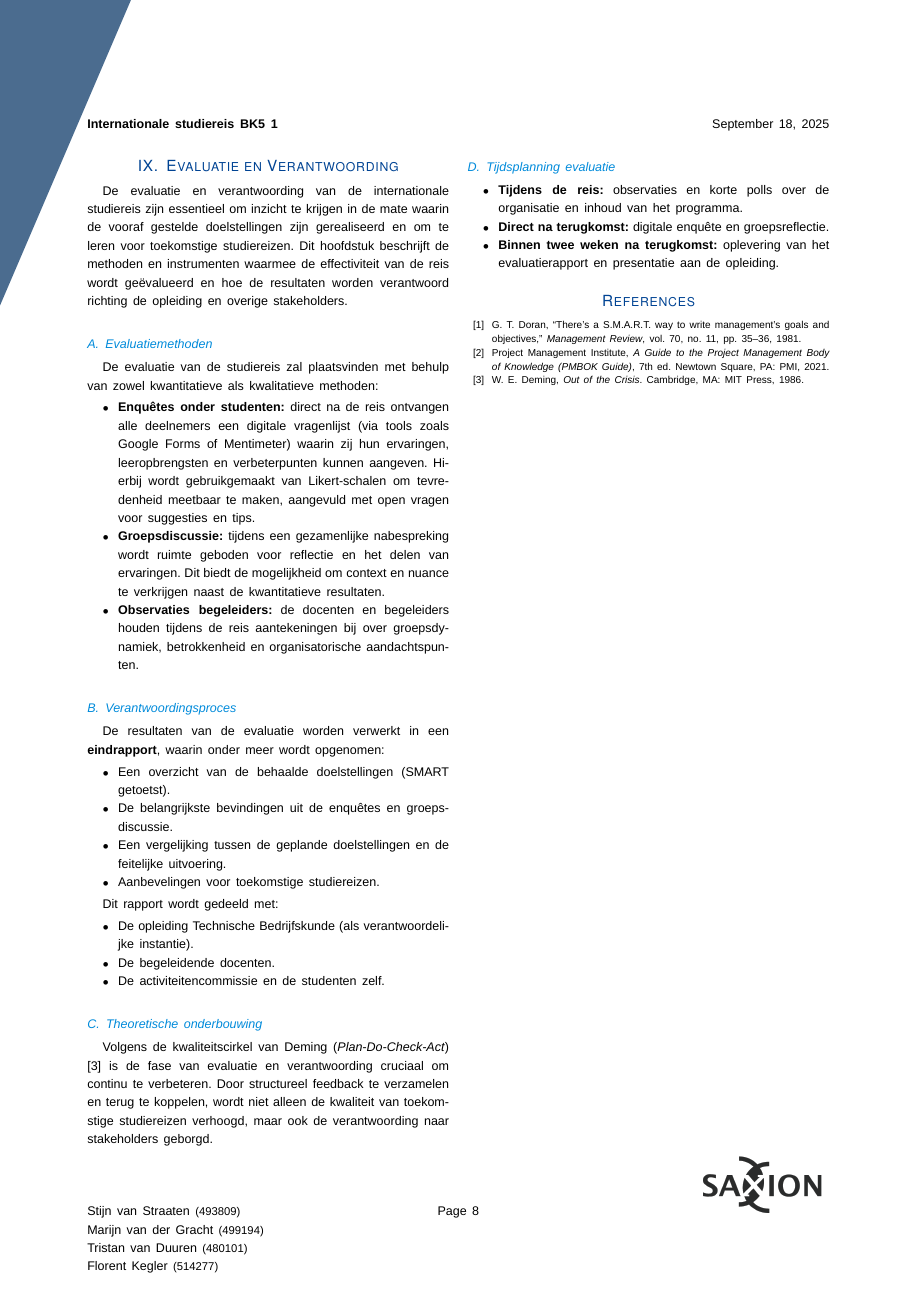
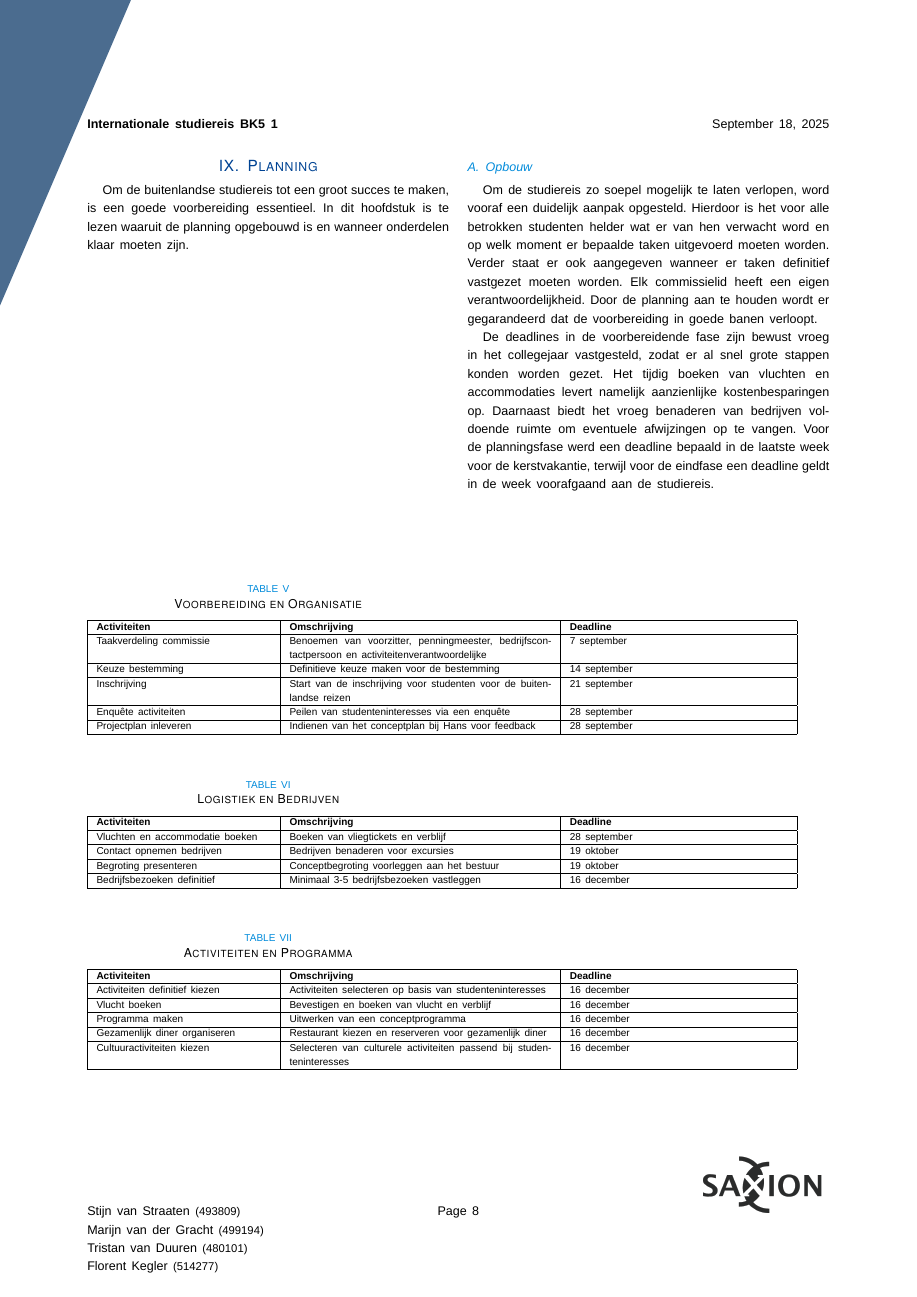
Before and after one commit to stormceesie/StudieReis1, a LaTeX document (StudieReis1.tex, which reads Planning.tex): page 9 of 9 before the commit and page 9 of 10 after it. Compiled offline with XeLaTeX; a missing font is replaced by an installed copy or a similar font.

Commit message:
Progress everything is ready now

```diff
--- /dev/null
+++ b/Planning.tex
@@ -0,0 +1,74 @@
+\section{Planning}
+
+Om de buitenlandse studiereis tot een groot succes te maken, is een goede voorbereiding essentieel. In dit hoofdstuk is te lezen waaruit de planning opgebouwd is en wanneer onderdelen klaar moeten zijn.
+
+\vspace{7cm}
+
+\begin{table}[h!]
+	\centering
+	\caption{Voorbereiding en Organisatie}
+	\label{tab:voorbereiding}
+	\begin{tabular}{|p{4cm}|p{6cm}|p{5cm}|}
+		\hline
+		\textbf{Activiteiten} & \textbf{Omschrijving} & \textbf{Deadline} \\
+		\hline
+		Taakverdeling commissie & Benoemen van voorzitter, penningmeester, bedrijfscontactpersoon en activiteitenverantwoordelijke & 7 september \\
+		\hline
+		Keuze bestemming & Definitieve keuze maken voor de bestemming & 14 september \\
+		\hline
+		Inschrijving & Start van de inschrijving voor studenten voor de buitenlandse reizen & 21 september \\
+		\hline
+		Enquête activiteiten & Peilen van studenteninteresses via een enquête & 28 september \\
+		\hline
+		Projectplan inleveren & Indienen van het conceptplan bij Hans voor feedback & 28 september \\
+		\hline
+	\end{tabular}
+\end{table}
+
+\begin{table}[h!]
+	\centering
+	\caption{Logistiek en Bedrijven}
+	\label{tab:logistiek}
+	\begin{tabular}{|p{4cm}|p{6cm}|p{5cm}|}
+		\hline
+		\textbf{Activiteiten} & \textbf{Omschrijving} & \textbf{Deadline} \\
+		\hline
+		Vluchten en accommodatie boeken & Boeken van vliegtickets en verblijf & 28 september \\
+		\hline
+		Contact opnemen bedrijven & Bedrijven benaderen voor excursies & 19 oktober \\
+		\hline
+		Begroting presenteren & Conceptbegroting voorleggen aan het bestuur & 19 oktober \\
+		\hline
+		Bedrijfsbezoeken definitief & Minimaal 3-5 bedrijfsbezoeken vastleggen & 16 december \\
+		\hline
+	\end{tabular}
+\end{table}
+
+\begin{table}[h!]
+	\centering
+	\caption{Activiteiten en Programma}
+	\label{tab:activiteiten}
+	\begin{tabular}{|p{4cm}|p{6cm}|p{5cm}|}
+		\hline
+		\textbf{Activiteiten} & \textbf{Omschrijving} & \textbf{Deadline} \\
+		\hline
+		Activiteiten definitief kiezen & Activiteiten selecteren op basis van studenteninteresses & 16 december \\
+		\hline
+		Vlucht boeken & Bevestigen en boeken van vlucht en verblijf & 16 december \\
+		\hline
+		Programma maken & Uitwerken van een conceptprogramma & 16 december \\
+		\hline
+		Gezamenlijk diner organiseren & Restaurant kiezen en reserveren voor gezamenlijk diner & 16 december \\
+		\hline
+		Cultuuractiviteiten kiezen & Selecteren van culturele activiteiten passend bij studenteninteresses & 16 december \\
+		\hline
+	\end{tabular}
+\end{table}
+
+\newpage
+
+\subsection{Opbouw}
+
+Om de studiereis zo soepel mogelijk te laten verlopen, word vooraf een duidelijk aanpak opgesteld. Hierdoor is het voor alle betrokken studenten helder wat er van hen verwacht word en op welk moment er bepaalde taken uitgevoerd moeten worden. Verder staat er ook aangegeven wanneer er taken definitief vastgezet moeten worden. Elk commissielid heeft een eigen verantwoordelijkheid. Door de planning aan te houden wordt er gegarandeerd dat de voorbereiding in goede banen verloopt.
+
+De deadlines in de voorbereidende fase zijn bewust vroeg in het collegejaar vastgesteld, zodat er al snel grote stappen konden worden gezet. Het tijdig boeken van vluchten en accommodaties levert namelijk aanzienlijke kostenbesparingen op. Daarnaast biedt het vroeg benaderen van bedrijven voldoende ruimte om eventuele afwijzingen op te vangen. Voor de planningsfase werd een deadline bepaald in de laatste week voor de kerstvakantie, terwijl voor de eindfase een deadline geldt in de week voorafgaand aan de studiereis.
```
Also changed, not shown: KostenEnBaten.tex (+4 -2 lines), StudieReis1.tex (+2 -0 lines), TaakVerdeling.tex (+10 -13 lines).
